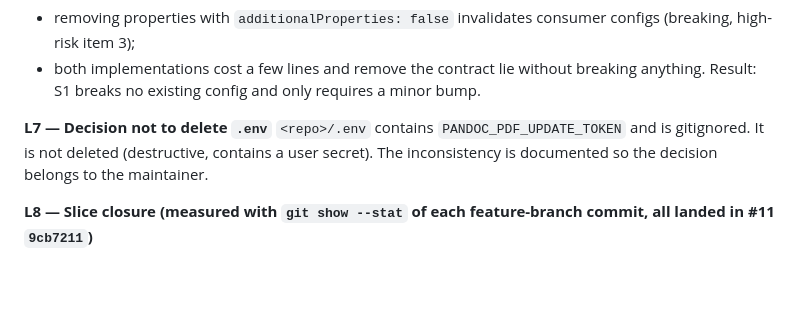
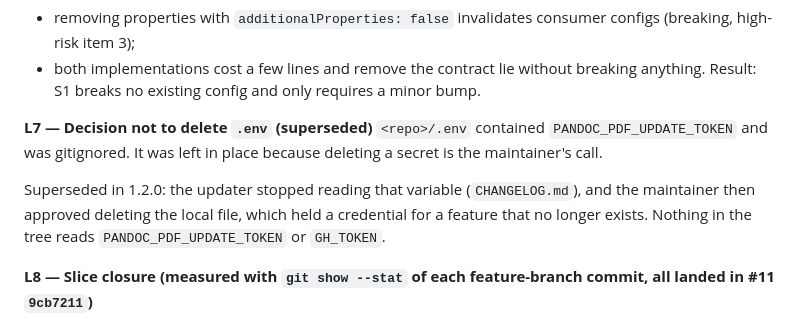
Before and after one commit to pablobernardo/pandoc-toolkit, a Markdown page: odd/tasks/config-contract-alignment.md, the part around the change. GitHub-like rendering; blank space fills up the shorter version.

Commit message:
docs: record that the token record is superseded (#65)
The working record of a past slice said that .env held PANDOC_PDF_UPDATE_TOKEN and explained why it was left in place. That is no longer true: nothing reads the variable since the updater stopped supporting it, and the local file held a credential for a feature that no longer exists.

The record keeps its decision and gains its outcome, which is what a record is for. CHANGELOG still documents the removal and the test still proves an exported token produces no Authorization header.

```diff
--- a/odd/tasks/config-contract-alignment.md
+++ b/odd/tasks/config-contract-alignment.md
@@ -90,8 +90,10 @@ The initial proposal suggested removing `filters.emoji.include_ballot_icons` and
 - both implementations cost a few lines and remove the contract lie without breaking anything.
 Result: S1 breaks no existing config and only requires a minor bump.
 
-**L7 — Decision not to delete `.env`**
-`<repo>/.env` contains `PANDOC_PDF_UPDATE_TOKEN` and is gitignored. It is not deleted (destructive, contains a user secret). The inconsistency is documented so the decision belongs to the maintainer.
+**L7 — Decision not to delete `.env` (superseded)**
+`<repo>/.env` contained `PANDOC_PDF_UPDATE_TOKEN` and was gitignored. It was left in place because deleting a secret is the maintainer's call.
+
+Superseded in 1.2.0: the updater stopped reading that variable (`CHANGELOG.md`), and the maintainer then approved deleting the local file, which held a credential for a feature that no longer exists. Nothing in the tree reads `PANDOC_PDF_UPDATE_TOKEN` or `GH_TOKEN`.
 
 **L8 — Slice closure (measured with `git show --stat` of each feature-branch commit, all landed in #11 `9cb7211`)**
 - Implementation slice ≈ 295 authored lines: 256 insertions + 39 deletions across 10 files.
```
